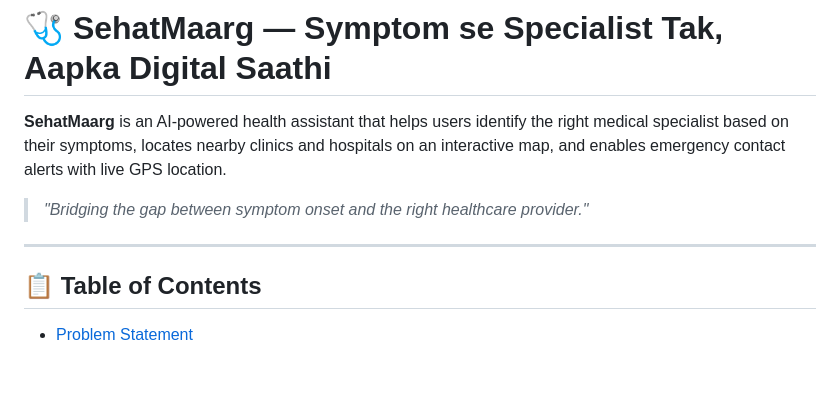
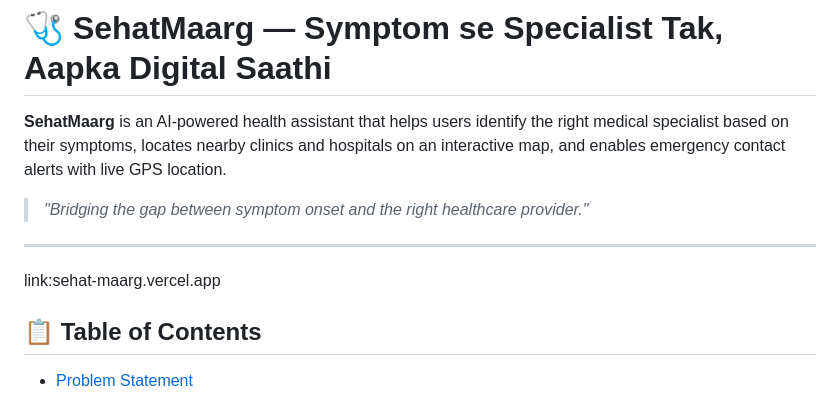
Before and after one commit to Shivam-Jha007/sehatMaarg, a Markdown page: README.md, the part around the change. GitHub-like rendering; blank space fills up the shorter version.

Commit message:
live link added

```diff
--- a/README.md
+++ b/README.md
@@ -5,6 +5,8 @@
 > _"Bridging the gap between symptom onset and the right healthcare provider."_
 
 ---
+
+link:sehat-maarg.vercel.app
 
 ## 📋 Table of Contents
 
```
